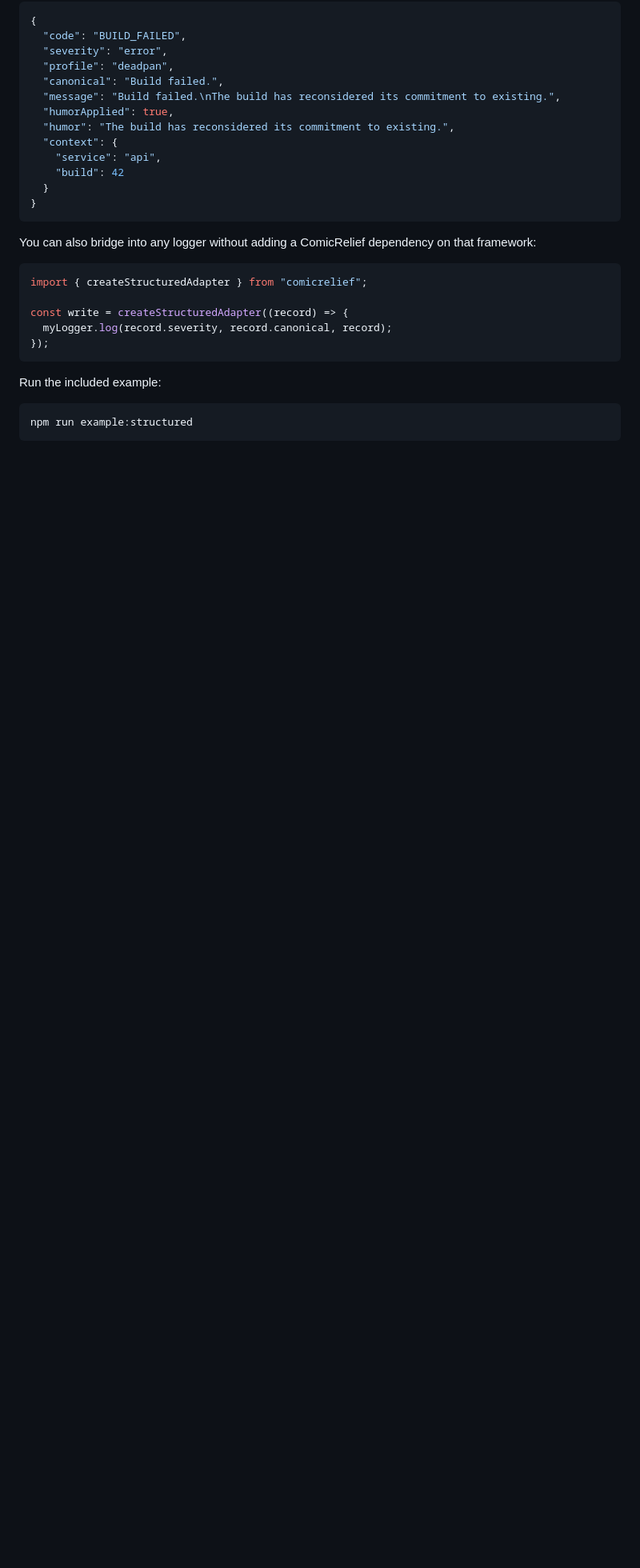
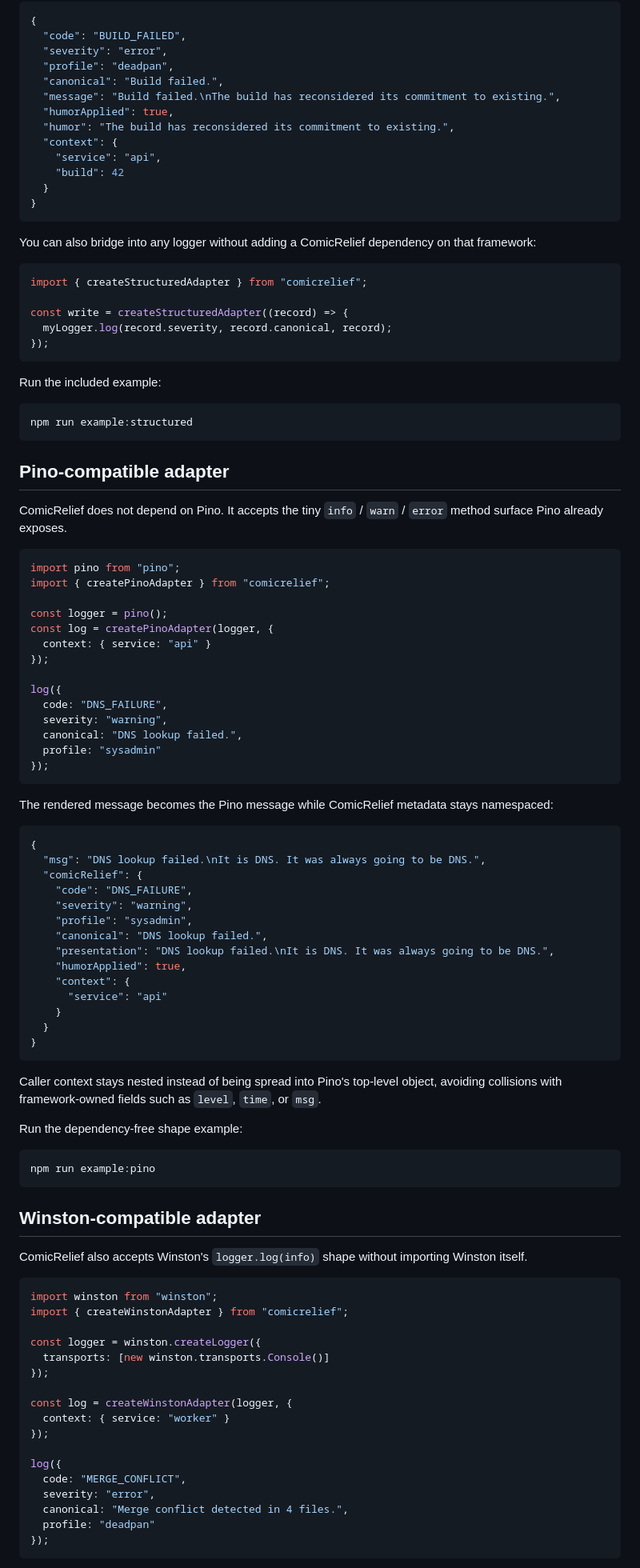
Before and after one commit to MichaelWave369/ComicRelief, a Markdown page: README.md, the part around one of its changes. Shown at 80% size. Drawn GitHub-style; blank space fills up the shorter version.

Commit message:
Document Pino and Winston integrations

````diff
--- a/README.md
+++ b/README.md
@@ -178,3 +180,75 @@ Run the included example:
 npm run example:structured
 ```
 
+## Pino-compatible adapter
+
+ComicRelief does not depend on Pino. It accepts the tiny `info` / `warn` / `error` method surface Pino already exposes.
+
+```ts
+import pino from "pino";
+import { createPinoAdapter } from "comicrelief";
+
+const logger = pino();
+const log = createPinoAdapter(logger, {
+  context: { service: "api" }
+});
+
+log({
+  code: "DNS_FAILURE",
+  severity: "warning",
+  canonical: "DNS lookup failed.",
+  profile: "sysadmin"
+});
+```
+
+The rendered message becomes the Pino message while ComicRelief metadata stays namespaced:
+
+```json
+{
+  "msg": "DNS lookup failed.\nIt is DNS. It was always going to be DNS.",
+  "comicRelief": {
+    "code": "DNS_FAILURE",
+    "severity": "warning",
+    "profile": "sysadmin",
+    "canonical": "DNS lookup failed.",
+    "presentation": "DNS lookup failed.\nIt is DNS. It was always going to be DNS.",
+    "humorApplied": true,
+    "context": {
+      "service": "api"
+    }
+  }
+}
+```
+
+Caller context stays nested instead of being spread into Pino's top-level object, avoiding collisions with framework-owned fields such as `level`, `time`, or `msg`.
+
+Run the dependency-free shape example:
+
+```bash
+npm run example:pino
+```
+
+## Winston-compatible adapter
+
+ComicRelief also accepts Winston's `logger.log(info)` shape without importing Winston itself.
+
+```ts
+import winston from "winston";
+import { createWinstonAdapter } from "comicrelief";
+
+const logger = winston.createLogger({
+  transports: [new winston.transports.Console()]
+});
+
+const log = createWinstonAdapter(logger, {
+  context: { service: "worker" }
+});
+
+log({
+  code: "MERGE_CONFLICT",
+  severity: "error",
+  canonical: "Merge conflict detected in 4 files.",
+  profile: "deadpan"
+});
+```
+
````
Also changed, not shown: other parts of README.md (+46 -5 lines).
